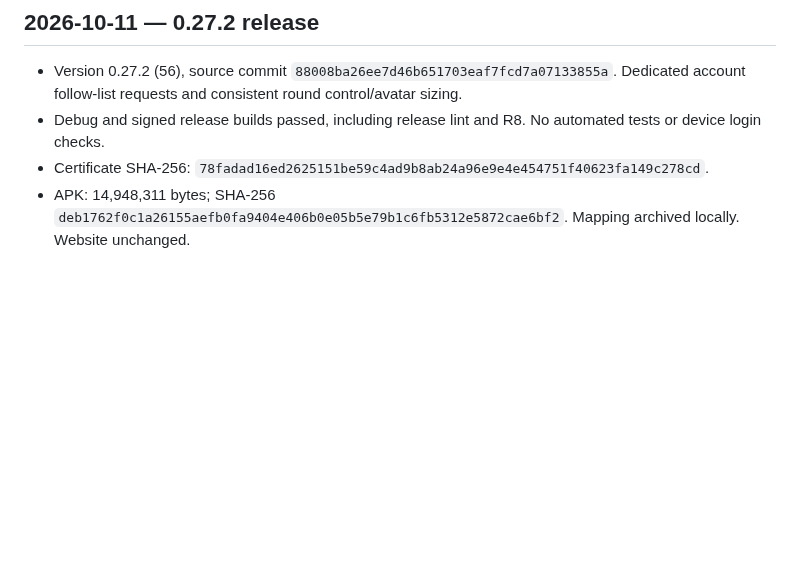
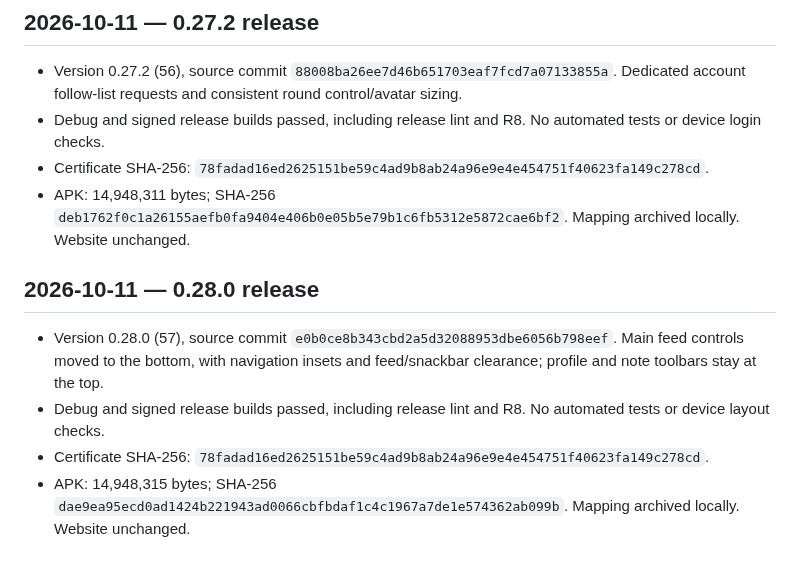
Before and after one commit to Sebastix/plume, a Markdown page: docs/VALIDATION.md, the part around the change. Drawn GitHub-style; blank space fills up the shorter version.

Commit message:
docs: record 0.28.0 release validation

```diff
--- a/docs/VALIDATION.md
+++ b/docs/VALIDATION.md
@@ -668,3 +668,10 @@ Confirmed the Eurosky getBlob URL shown in the report returns HTTP 200 and image
 - Debug and signed release builds passed, including release lint and R8. No automated tests or device login checks.
 - Certificate SHA-256: `78fadad16ed2625151be59c4ad9b8ab24a96e9e4e454751f40623fa149c278cd`.
 - APK: 14,948,311 bytes; SHA-256 `deb1762f0c1a26155aefb0fa9404e406b0e05b5e79b1c6fb5312e5872cae6bf2`. Mapping archived locally. Website unchanged.
+
+## 2026-10-11 — 0.28.0 release
+
+- Version 0.28.0 (57), source commit `e0b0ce8b343cbd2a5d32088953dbe6056b798eef`. Main feed controls moved to the bottom, with navigation insets and feed/snackbar clearance; profile and note toolbars stay at the top.
+- Debug and signed release builds passed, including release lint and R8. No automated tests or device layout checks.
+- Certificate SHA-256: `78fadad16ed2625151be59c4ad9b8ab24a96e9e4e454751f40623fa149c278cd`.
+- APK: 14,948,315 bytes; SHA-256 `dae9ea95ecd0ad1424b221943ad0066cbfbdaf1c4c1967a7de1e574362ab099b`. Mapping archived locally. Website unchanged.
```
